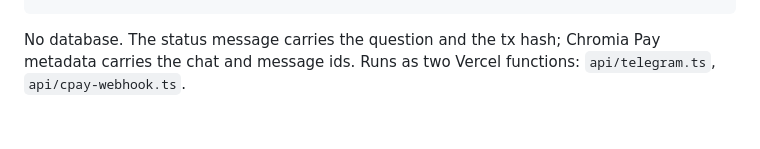
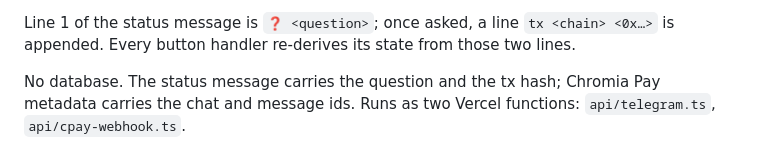
Before and after one commit to ChromiaAgents/askswarm, a Markdown page: README.md, the part around one of its changes. Rendered like a GitHub page; blank space fills up the shorter version.

```diff
--- a/README.md
+++ b/README.md
@@ -25,3 +98,5 @@ Intake.request(...)    one tx on Sepolia or Ethereum, 0.5 IMD, no API token, no
+Line 1 of the status message is `❓ <question>`; once asked, a line `tx <chain> <0x…>` is appended.
+Every button handler re-derives its state from those two lines.
 
 No database. The status message carries the question and the tx hash; Chromia Pay metadata carries
 the chat and message ids. Runs as two Vercel functions: `api/telegram.ts`, `api/cpay-webhook.ts`.
```
Also changed, not shown: other parts of README.md (+85 -12 lines).
